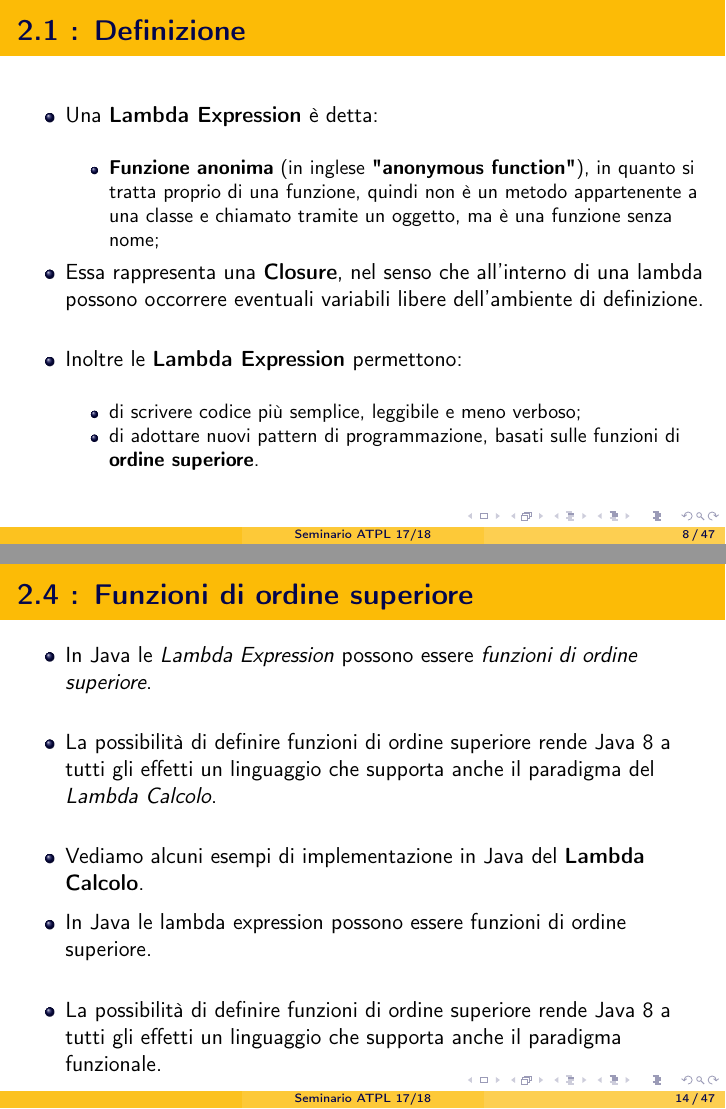
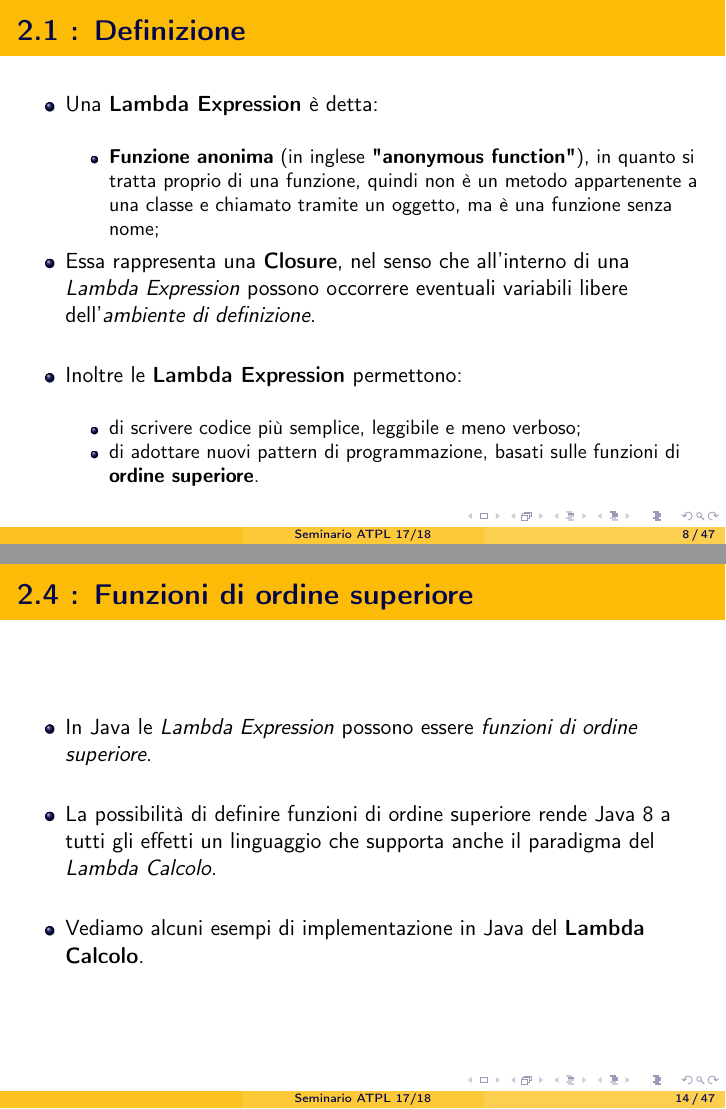
Before and after one commit to Zorango95/Progetto-Unifi-TLP, LaTeX slides (Presentazione/Lambda Expression Java 8.tex): pages 8 and 14 of 47, joined at a grey line. Compiled offline with pdfLaTeX.

Commit message:
FINITOOOOO

```diff
--- a/Presentazione/Lambda Expression Java 8.tex
+++ b/Presentazione/Lambda Expression Java 8.tex
@@ -138,7 +138,7 @@
 
 				\end{itemize}
 				\item
-			Essa rappresenta una \textbf{Closure}, nel senso che all'interno di una lambda possono occorrere eventuali variabili libere dell'ambiente di definizione.\\\
+			Essa rappresenta una \textbf{Closure}, nel senso che all'interno di una \textit{Lambda Expression} possono occorrere eventuali variabili libere dell'\textit{ambiente di definizione}.\\\
 			\item
 				Inoltre le \textbf{Lambda Expression} permettono:\\\
 				\begin{itemize}
@@ -254,12 +254,6 @@
 			La possibilità di definire funzioni di ordine superiore rende Java 8 a tutti gli effetti un linguaggio che supporta anche il paradigma del \textit{Lambda Calcolo}.\\\
 		\item Vediamo alcuni esempi di implementazione in Java del \textbf{Lambda Calcolo}.
 	\end{itemize}
-	\begin{itemize}
-		\item
-			In Java le lambda expression possono essere funzioni di ordine superiore.\\\
-		\item
-			La possibilità di definire funzioni di ordine superiore rende Java 8 a tutti gli effetti un linguaggio che supporta anche il paradigma funzionale.
-	\end{itemize}
 \end{frame}
 
 %----------------------------------------------------------------------------------------
```
Also changed, not shown: Presentazione/Lambda Expression Java 8.pdf, Presentazione/Lambda Expression Java 8.tex (1 more changed lines).
